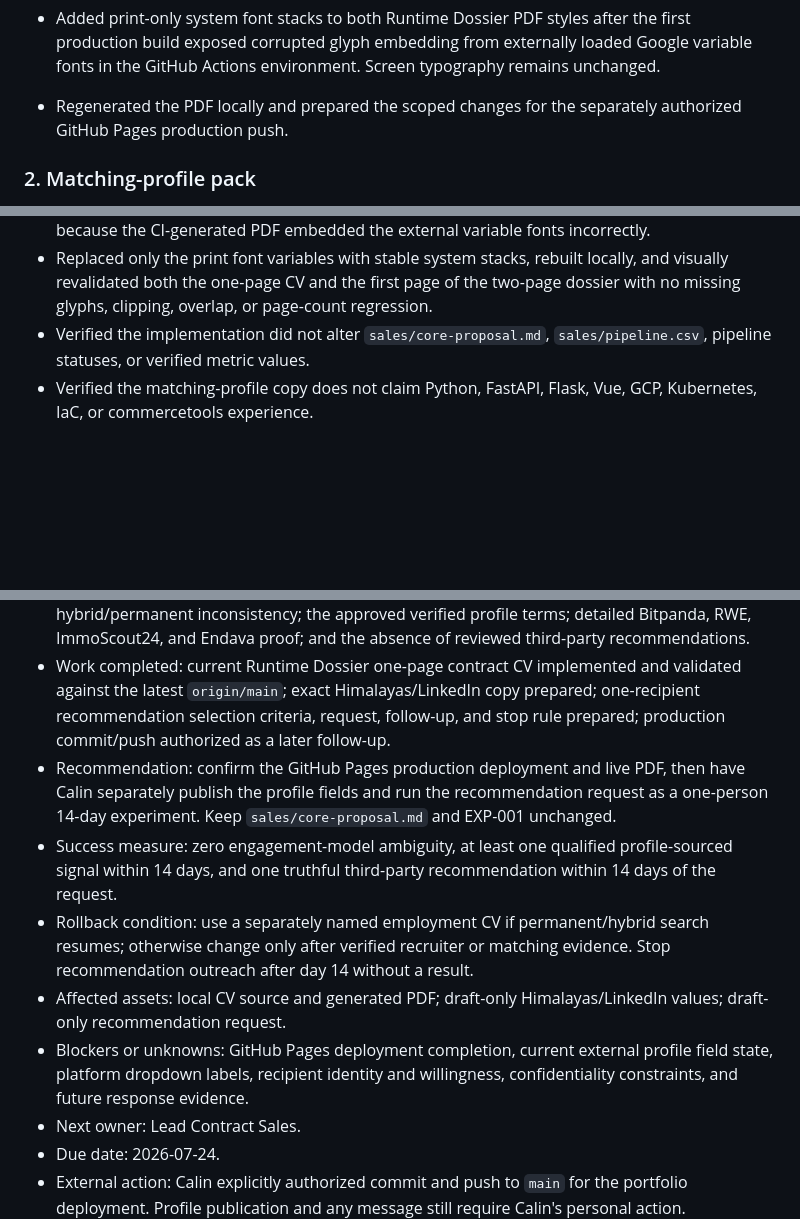
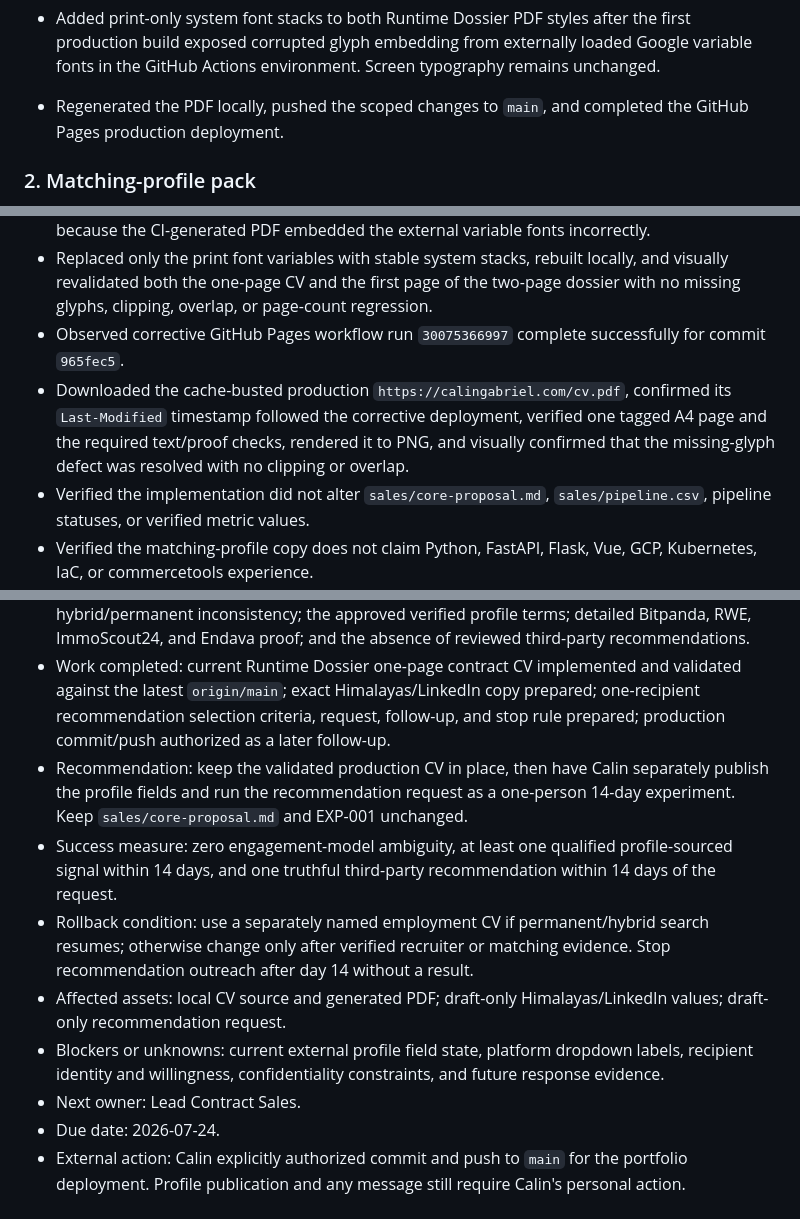
Before and after one commit to calindotgabriel/portfolio, a Markdown page: sales/handoffs/2026-07-24-profile-improvements-implementation-results.md, 3 parts joined by grey strips. Drawn GitHub-style; blank space fills up the shorter version.

Commit message:
Record successful CV deployment

```diff
--- a/sales/handoffs/2026-07-24-profile-improvements-implementation-results.md
+++ b/sales/handoffs/2026-07-24-profile-improvements-implementation-results.md
@@ -30,7 +30,7 @@
 - Reordered the one-page capability groups so Node.js, TypeScript, React, and AWS remain prominent.
 - Preserved the current tagged A4 PDF generator and Runtime Dossier layout without adding stale scaling or margin overrides.
 - Added print-only system font stacks to both Runtime Dossier PDF styles after the first production build exposed corrupted glyph embedding from externally loaded Google variable fonts in the GitHub Actions environment. Screen typography remains unchanged.
-- Regenerated the PDF locally and prepared the scoped changes for the separately authorized GitHub Pages production push.
+- Regenerated the PDF locally, pushed the scoped changes to `main`, and completed the GitHub Pages production deployment.
 
 ### 2. Matching-profile pack
 
@@ -238,6 +238,8 @@ Send only if there is no response seven days after the initial request:
 - Verified `hybrid` and `permanent` occur zero times in the active CV source, built resume HTML, and normalized PDF text.
 - Observed the first GitHub Pages production build complete successfully, then downloaded and rendered the live PDF. Its text layer was correct, but several visible glyph groups were missing because the CI-generated PDF embedded the external variable fonts incorrectly.
 - Replaced only the print font variables with stable system stacks, rebuilt locally, and visually revalidated both the one-page CV and the first page of the two-page dossier with no missing glyphs, clipping, overlap, or page-count regression.
+- Observed corrective GitHub Pages workflow run `30075366997` complete successfully for commit `965fec5`.
+- Downloaded the cache-busted production `https://calingabriel.com/cv.pdf`, confirmed its `Last-Modified` timestamp followed the corrective deployment, verified one tagged A4 page and the required text/proof checks, rendered it to PNG, and visually confirmed that the missing-glyph defect was resolved with no clipping or overlap.
 - Verified the implementation did not alter `sales/core-proposal.md`, `sales/pipeline.csv`, pipeline statuses, or verified metric values.
 - Verified the matching-profile copy does not claim Python, FastAPI, Flask, Vue, GCP, Kubernetes, IaC, or commercetools experience.
 - Verified `git diff --check` after resolving the upstream architecture change.
@@ -287,11 +289,11 @@ Send only if there is no response seven days after the initial request:
 - Output path: `sales/handoffs/2026-07-24-profile-improvements-implementation-results.md`.
 - Verified evidence: two applications and no replies or objections; the deployed CV's hybrid/permanent inconsistency; the approved verified profile terms; detailed Bitpanda, RWE, ImmoScout24, and Endava proof; and the absence of reviewed third-party recommendations.
 - Work completed: current Runtime Dossier one-page contract CV implemented and validated against the latest `origin/main`; exact Himalayas/LinkedIn copy prepared; one-recipient recommendation selection criteria, request, follow-up, and stop rule prepared; production commit/push authorized as a later follow-up.
-- Recommendation: confirm the GitHub Pages production deployment and live PDF, then have Calin separately publish the profile fields and run the recommendation request as a one-person 14-day experiment. Keep `sales/core-proposal.md` and EXP-001 unchanged.
+- Recommendation: keep the validated production CV in place, then have Calin separately publish the profile fields and run the recommendation request as a one-person 14-day experiment. Keep `sales/core-proposal.md` and EXP-001 unchanged.
 - Success measure: zero engagement-model ambiguity, at least one qualified profile-sourced signal within 14 days, and one truthful third-party recommendation within 14 days of the request.
 - Rollback condition: use a separately named employment CV if permanent/hybrid search resumes; otherwise change only after verified recruiter or matching evidence. Stop recommendation outreach after day 14 without a result.
 - Affected assets: local CV source and generated PDF; draft-only Himalayas/LinkedIn values; draft-only recommendation request.
-- Blockers or unknowns: GitHub Pages deployment completion, current external profile field state, platform dropdown labels, recipient identity and willingness, confidentiality constraints, and future response evidence.
+- Blockers or unknowns: current external profile field state, platform dropdown labels, recipient identity and willingness, confidentiality constraints, and future response evidence.
 - Next owner: Lead Contract Sales.
 - Due date: 2026-07-24.
 - External action: Calin explicitly authorized commit and push to `main` for the portfolio deployment. Profile publication and any message still require Calin's personal action.
```
Also changed, not shown: other parts of sales/handoffs/2026-07-24-profile-improvements-implementation-results.md (+1 -1 lines).
